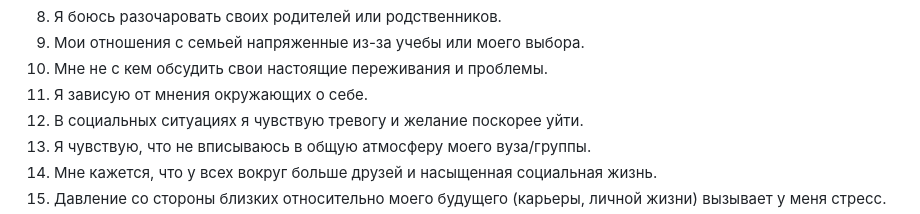
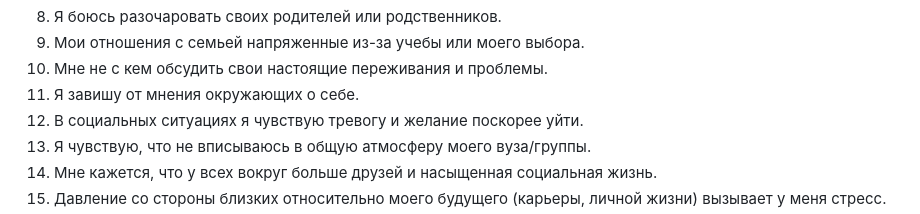
Before and after one commit to bthgridkrg/test, a Markdown page: test.md, the part around the change. GitHub-like rendering.

```diff
--- a/test.md
+++ b/test.md
@@ -40,7 +40,7 @@
 8. Я боюсь разочаровать своих родителей или родственников.
 9. Мои отношения с семьей напряженные из-за учебы или моего выбора.
 10. Мне не с кем обсудить свои настоящие переживания и проблемы.
-11. Я зависую от мнения окружающих о себе.
+11. Я завишу от мнения окружающих о себе.
 12. В социальных ситуациях я чувствую тревогу и желание поскорее уйти.
 13. Я чувствую, что не вписываюсь в общую атмосферу моего вуза/группы.
 14. Мне кажется, что у всех вокруг больше друзей и насыщенная социальная жизнь.
```
